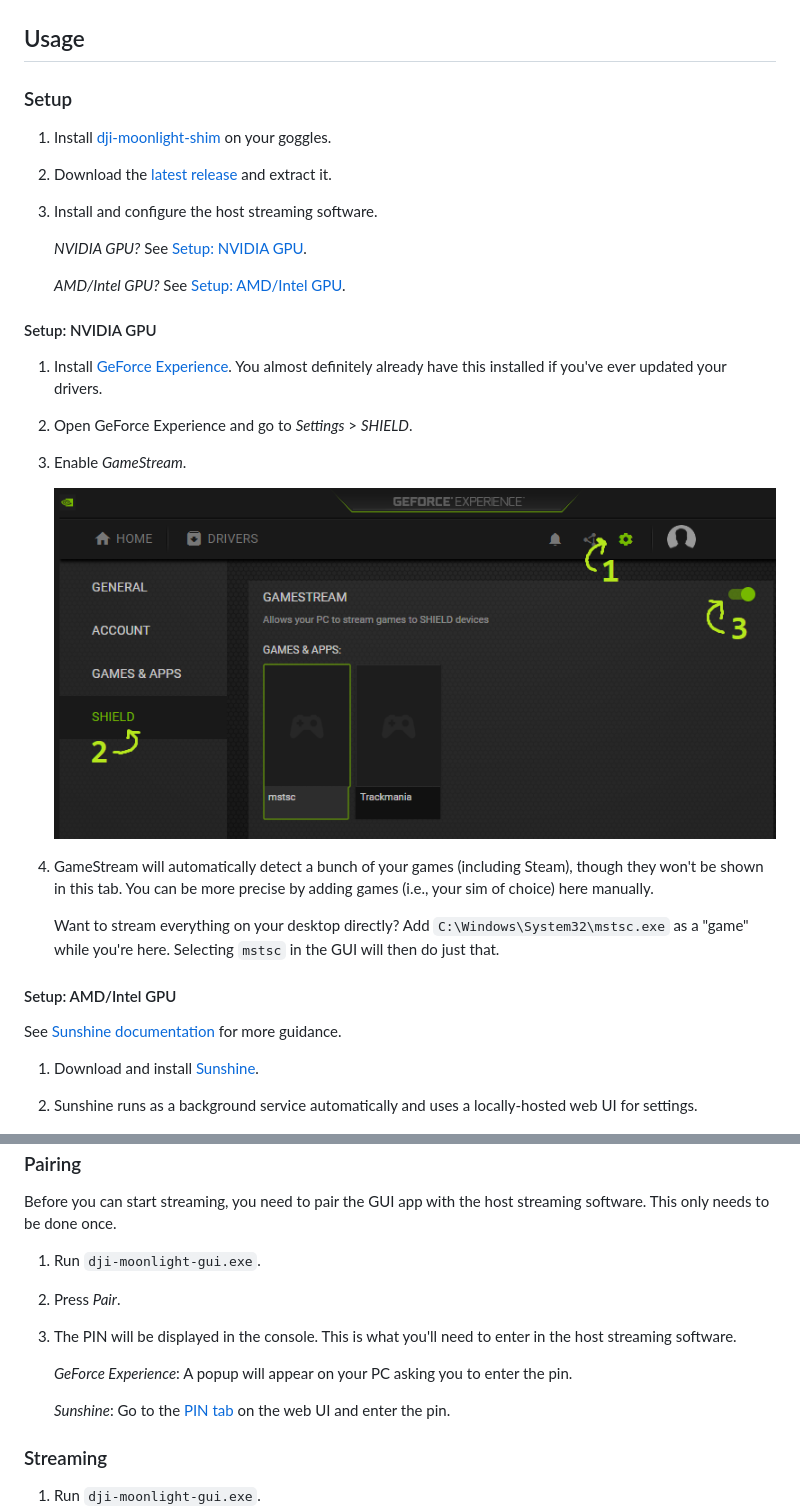
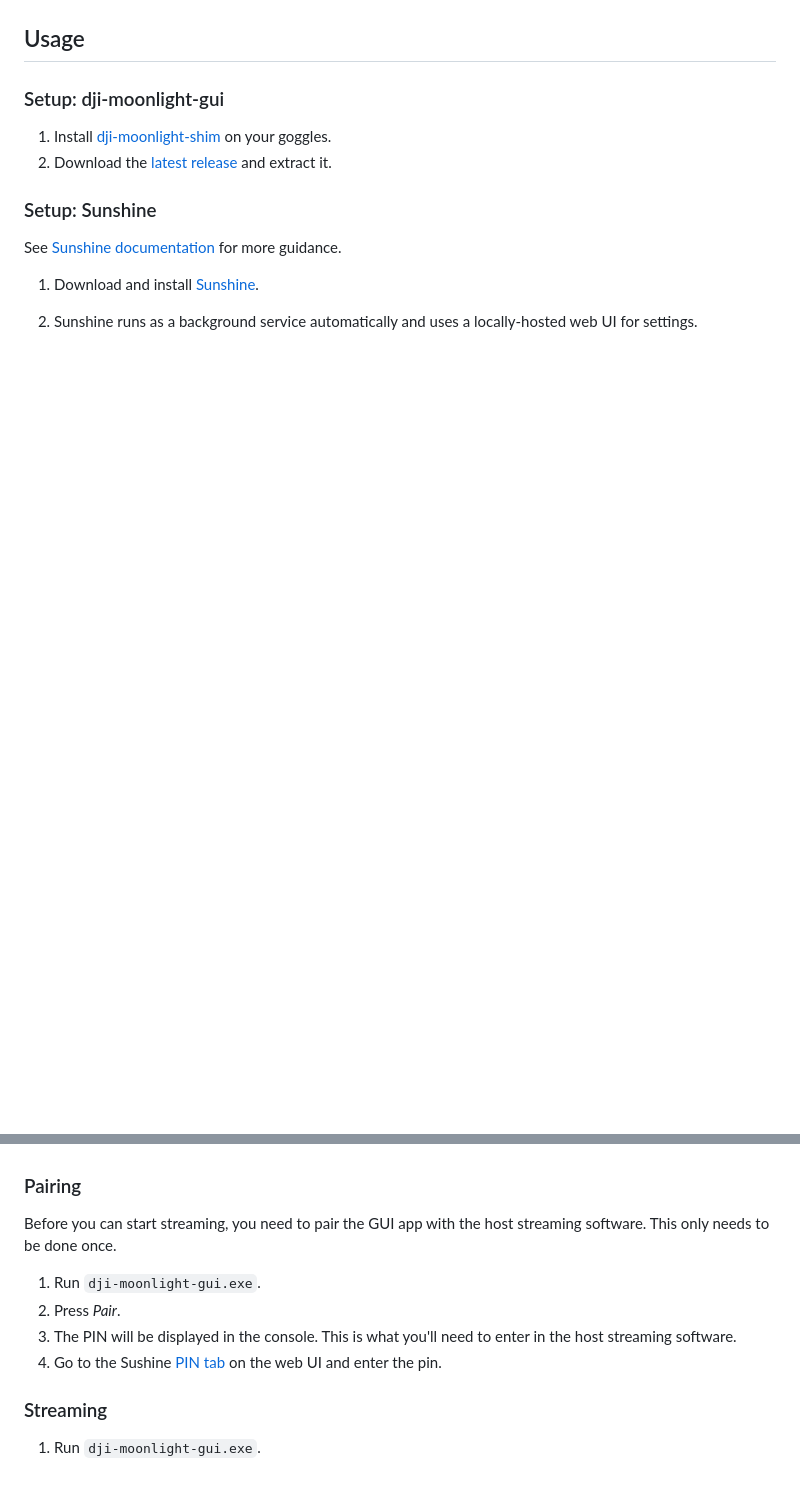
Before and after one commit to fpv-wtf/dji-moonlight-gui, a Markdown page: README.md, 2 parts joined by grey strips. Drawn GitHub-style; blank space fills up the shorter version.

Commit message:
Update README.md
Removed GFE setup instructions from README as it's deprecated and Sunshine also behaves better with V1 Goggles.

```diff
--- a/README.md
+++ b/README.md
@@ -27,39 +27,15 @@ Experience).
 
 ## Usage
 
-### Setup
+### Setup: dji-moonlight-gui
 
 1. Install [dji-moonlight-shim](https://github.com/fpv-wtf/dji-moonlight-shim)
    on your goggles.
 2. Download the [latest
    release](https://github.com/fpv-wtf/dji-moonlight-gui/releases/latest) and
    extract it.
-3. Install and configure the host streaming software.
 
-   _NVIDIA GPU?_ See [Setup: NVIDIA GPU](#setup-nvidia-gpu).
-
-   _AMD/Intel GPU?_ See [Setup: AMD/Intel GPU](#setup-amdintel-gpu).
-
-#### Setup: NVIDIA GPU
-
-1. Install [GeForce
-   Experience](https://www.nvidia.com/en-us/geforce/geforce-experience/). You
-   almost definitely already have this installed if you've ever updated your
-   drivers.
-2. Open GeForce Experience and go to _Settings_ > _SHIELD_.
-3. Enable _GameStream_.
-
-   ![nvidia_1](media/nvidia_1.png)
-
-4. GameStream will automatically detect a bunch of your games (including Steam),
-   though they won't be shown in this tab. You can be more precise by adding
-   games (i.e., your sim of choice) here manually.
-
-   Want to stream everything on your desktop directly? Add
-   `C:\Windows\System32\mstsc.exe` as a "game" while you're here. Selecting
-   `mstsc` in the GUI will then do just that.
-
-#### Setup: AMD/Intel GPU
+### Setup: Sunshine
 
 See [Sunshine
 documentation](https://docs.lizardbyte.dev/projects/sunshine/en/latest/) for
@@ -84,11 +60,7 @@ streaming software. This only needs to be done once.
 2. Press _Pair_.
 3. The PIN will be displayed in the console. This is what you'll need to enter
    in the host streaming software.
-
-   _GeForce Experience_: A popup will appear on your PC asking you to enter the
-   pin.
-
-   _Sunshine_: Go to the [PIN tab](https://localhost:47990/pin) on the web UI
+4. Go to the Sushine [PIN tab](https://localhost:47990/pin) on the web UI
    and enter the pin.
 
 ### Streaming
```
